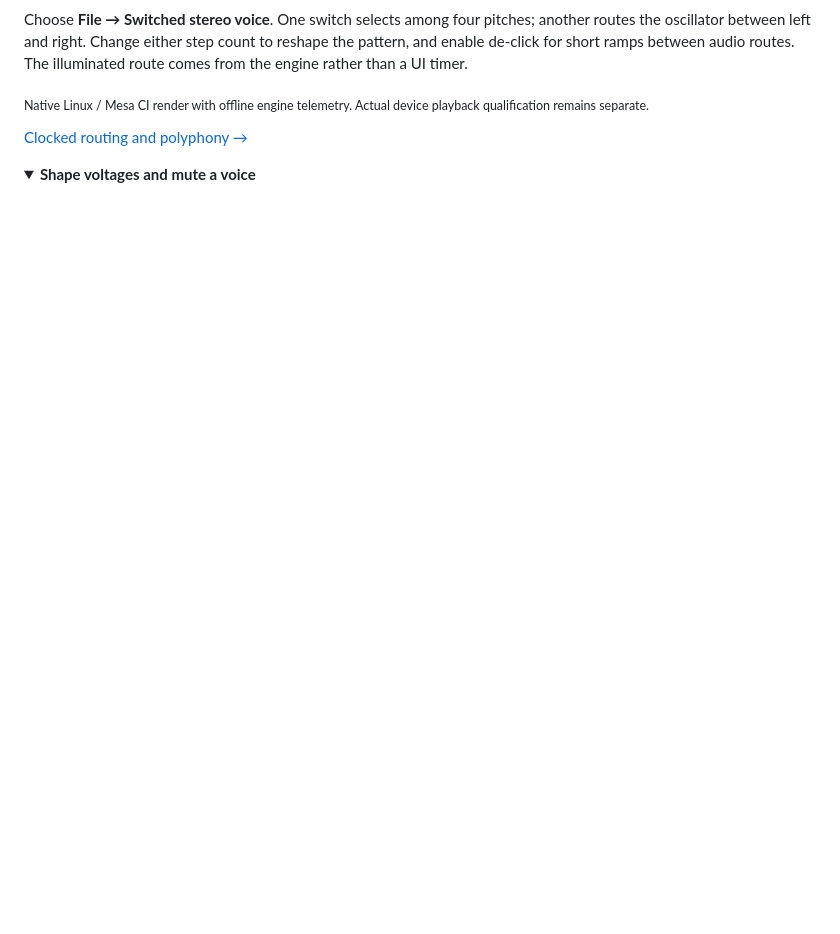
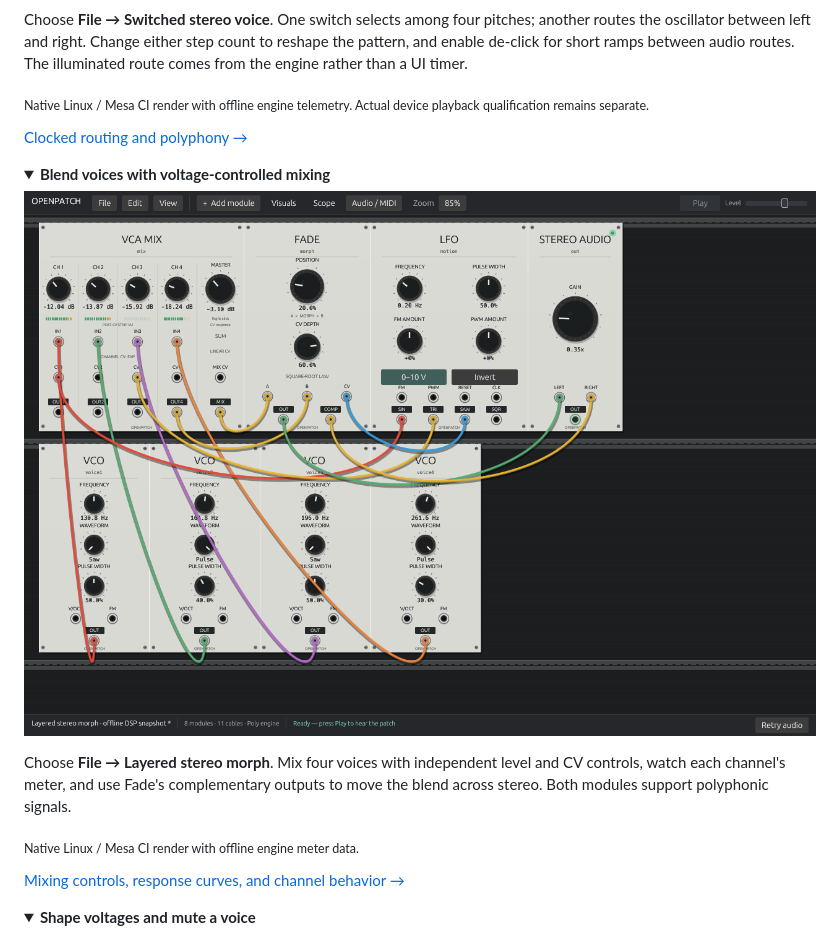
Before and after one commit to dexterlabs1/openpatch, a Markdown page: README.md, the part around the change. GitHub-like rendering; pictures changed too: docs/images/openpatch-mixing.png (added); folded sections open; blank space fills up the shorter version.

```diff
--- a/README.md
+++ b/README.md
@@ -139,6 +139,21 @@ The illuminated route comes from the engine rather than a UI timer.
 playback qualification remains separate.</sub>
 
 [Clocked routing and polyphony →](docs/SWITCHING.md)
+
+</details>
+
+<details>
+<summary><strong>Blend voices with voltage-controlled mixing</strong></summary>
+
+![Four voices feeding VCA Mix, a complementary Fade, and stereo output with LFO modulation](docs/images/openpatch-mixing.png)
+
+Choose **File → Layered stereo morph**. Mix four voices with independent level
+and CV controls, watch each channel's meter, and use Fade's complementary
+outputs to move the blend across stereo. Both modules support polyphonic signals.
+
+<sub>Native Linux / Mesa CI render with offline engine meter data.</sub>
+
+[Mixing controls, response curves, and channel behavior →](docs/VOLTAGE_MIXING.md)
 
 </details>
 
```
Also changed, not shown: 2 other files.
